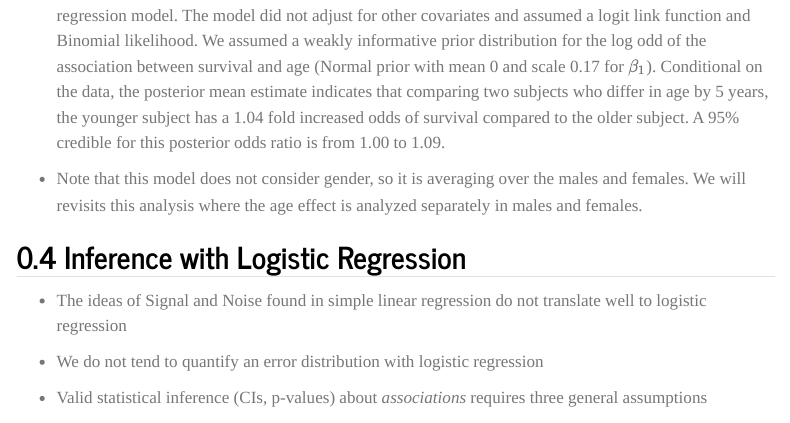
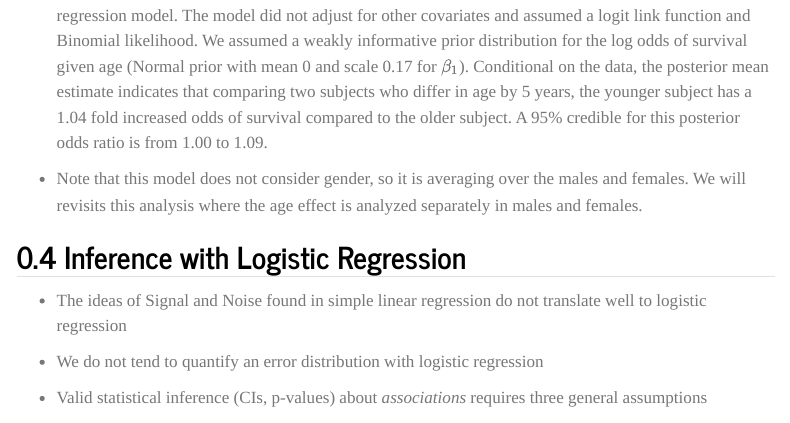
Before and after one commit to ChrisSl789/modern-regression, a Quarto document (notes/Lec04.Logistic.qmd): the page in a window 1100 px wide, from 14790 px down. Rendered offline with R 4.5, knitr and Pandoc in place of Quarto, with nearby package versions; code that draws random numbers runs with fixed seeds of ours; some code elsewhere in the file could not run offline; menus at the side of the page are left out; common packages that the code uses without loading them are loaded.

Commit message:
Correct typo

```diff
--- a/notes/Lec04.Logistic.qmd
+++ b/notes/Lec04.Logistic.qmd
@@ -756,13 +756,12 @@ exp(5*posterior_interval(fit2, prob = 0.95))[2,] # 95% credible interval
     estimated using a Bayesian logistic regression model. The model did
     not adjust for other covariates and assumed a logit link function
     and Binomial likelihood. We assumed a weakly informative prior
-    distribution for the log odd of the association between survival and
-    age (Normal prior with mean 0 and scale 0.17 for $\beta_1$).
-    Conditional on the data, the posterior mean estimate indicates that
-    comparing two subjects who differ in age by 5 years, the younger
-    subject has a 1.04 fold increased odds of survival compared to the
-    older subject. A 95% credible for this posterior odds ratio is from
-    1.00 to 1.09.
+    distribution for the log odds of survival given age (Normal prior
+    with mean 0 and scale 0.17 for $\beta_1$). Conditional on the data,
+    the posterior mean estimate indicates that comparing two subjects
+    who differ in age by 5 years, the younger subject has a 1.04 fold
+    increased odds of survival compared to the older subject. A 95%
+    credible for this posterior odds ratio is from 1.00 to 1.09.
 
 -   Note that this model does not consider gender, so it is averaging
     over the males and females. We will revisits this analysis where the
```
Also changed, not shown: docs/search.json, 6 other files.
